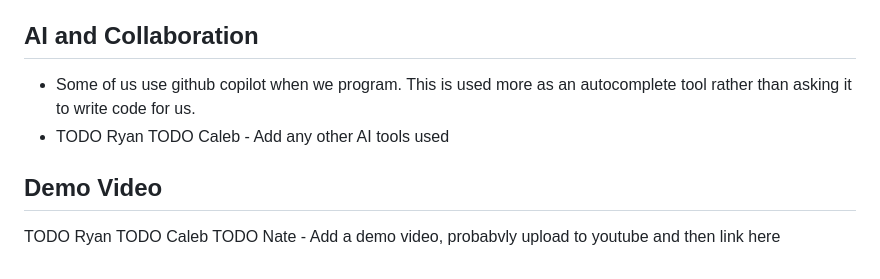
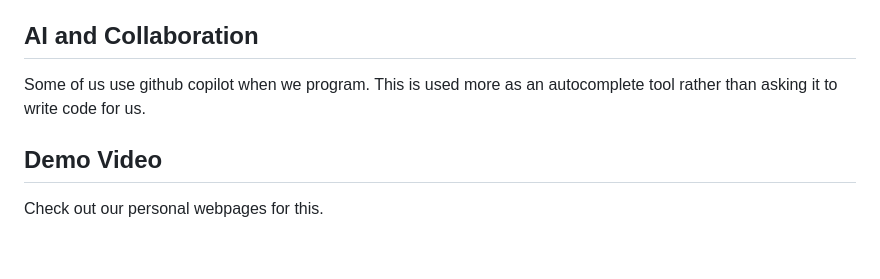
Before and after one commit to NSuer/Visual_Interfaces_Project_2, a Markdown page: README.md, the part around the change printed below. Rendered like a GitHub page.

```diff
--- a/README.md
+++ b/README.md
@@ -71,8 +87,7 @@ https://github.com/NSuer/Visual_Interfaces_Project_2
 https://nsuer.github.io/Visual_Interfaces_Project_2/
 
 ## AI and Collaboration
-- Some of us use github copilot when we program. This is used more as an autocomplete tool rather than asking it to write code for us.
-- TODO Ryan TODO Caleb - Add any other AI tools used
+Some of us use github copilot when we program. This is used more as an autocomplete tool rather than asking it to write code for us.
 
 ## Demo Video
-TODO Ryan TODO Caleb TODO Nate - Add a demo video, probabvly upload to youtube and then link here
+Check out our personal webpages for this.
```
Also changed, not shown: other parts of README.md (+28 -12 lines).
